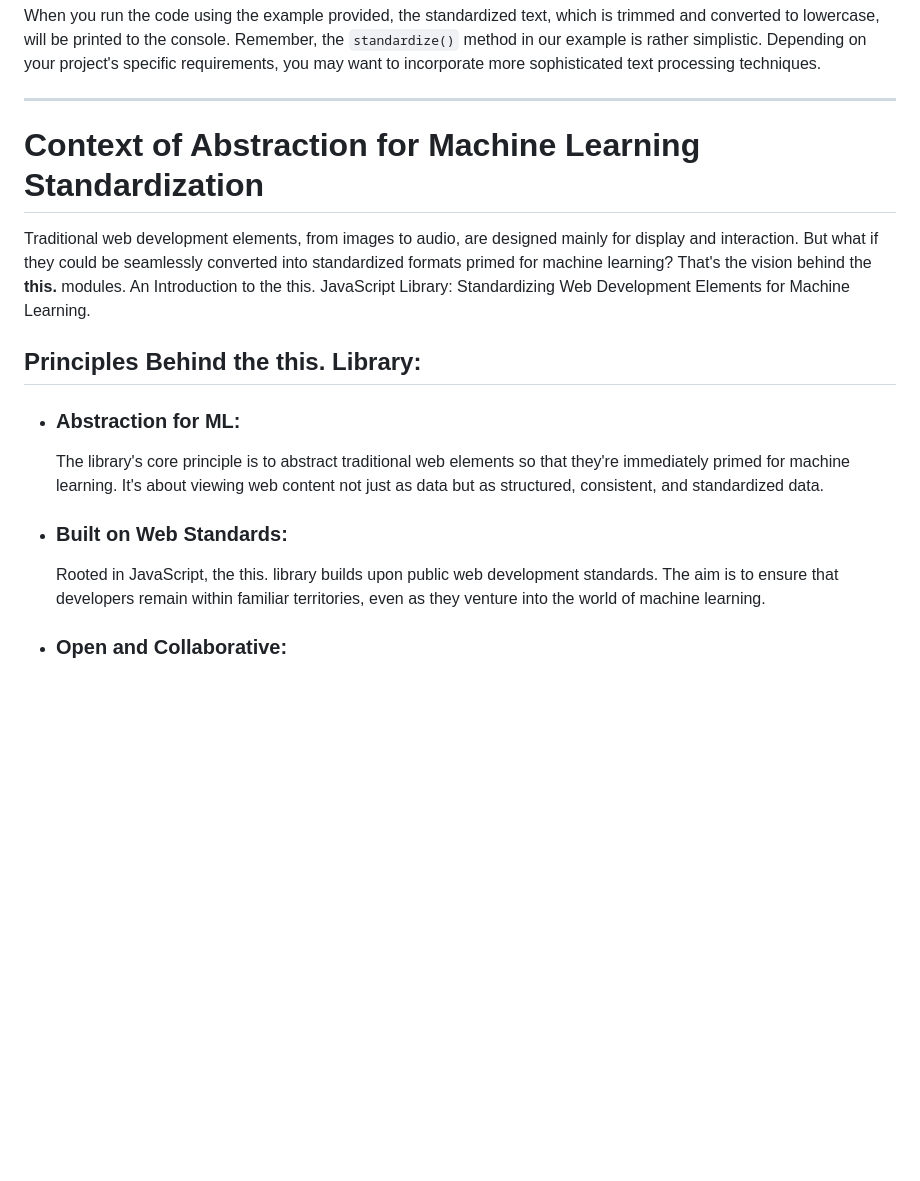
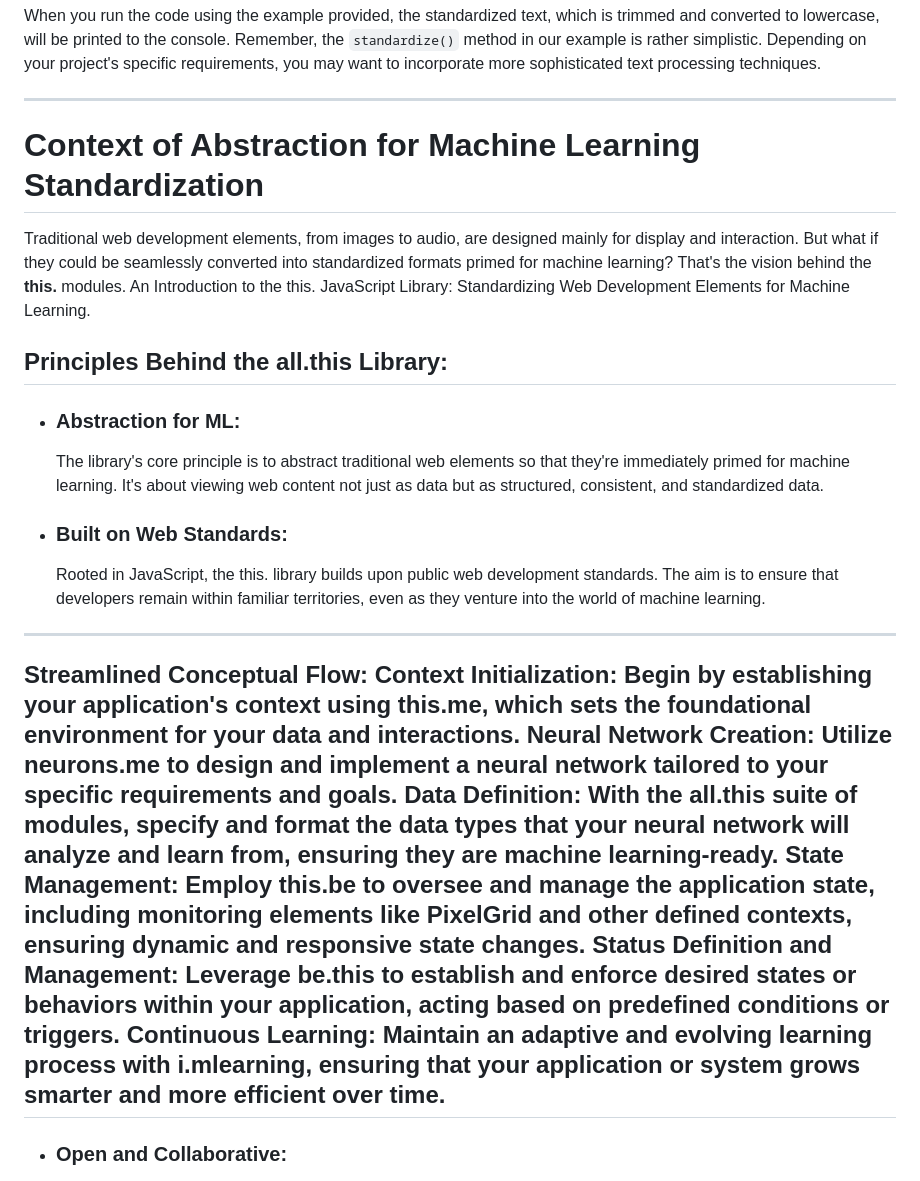
Before and after one commit to suiGn/this.text, a Markdown page: README.md, the part around the change. GitHub-like rendering; blank space fills up the shorter version.

```diff
--- a/README.md
+++ b/README.md
@@ -40,18 +40,26 @@ When you run the code using the example provided, the standardized text, which i
 Remember, the `standardize()` method in our example is rather simplistic. Depending on your project's specific requirements, you may want to incorporate more sophisticated text processing techniques.
 
 -----------------
-
 # Context of Abstraction for Machine Learning Standardization
   Traditional web development elements, from images to audio, are designed mainly for display and interaction. But what if they could be seamlessly converted into standardized formats primed for machine learning? That's the vision behind the **this.** modules.
   An Introduction to the this. JavaScript Library: Standardizing Web Development Elements for Machine Learning.
 
-## Principles Behind the this. Library:
+## Principles Behind the all.this Library:
 
 - ### **Abstraction for ML:**
    The library's core principle is to abstract traditional web elements so that they're immediately primed for machine learning. It's about viewing web content not just as data but as structured, consistent, and standardized data.
 
 - ### **Built on Web Standards:**
   Rooted in JavaScript, the this. library builds upon public web development standards. The aim is to ensure that developers remain within familiar territories, even as they venture into the world of machine learning.
+----------------
+Streamlined Conceptual Flow:
+Context Initialization: Begin by establishing your application's context using this.me, which sets the foundational environment for your data and interactions.
+Neural Network Creation: Utilize neurons.me to design and implement a neural network tailored to your specific requirements and goals.
+Data Definition: With the all.this suite of modules, specify and format the data types that your neural network will analyze and learn from, ensuring they are machine learning-ready.
+State Management: Employ this.be to oversee and manage the application state, including monitoring elements like PixelGrid and other defined contexts, ensuring dynamic and responsive state changes.
+Status Definition and Management: Leverage be.this to establish and enforce desired states or behaviors within your application, acting based on predefined conditions or triggers.
+Continuous Learning: Maintain an adaptive and evolving learning process with i.mlearning, ensuring that your application or system grows smarter and more efficient over time.
+---------
 
 - ### **Open and Collaborative:**
   The this. library champions open standards. By leveraging public web standards, it invites collaboration, hoping to create a community that continually refines and enhances the bridge between web development and machine learning.
```
